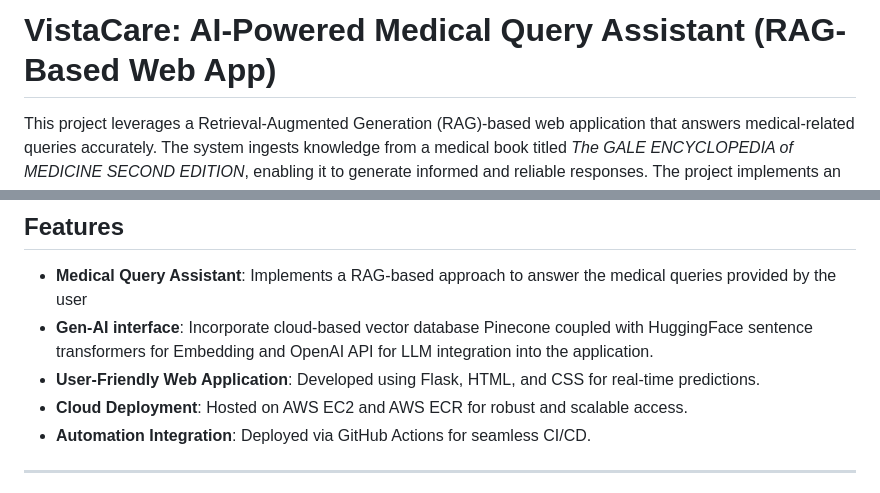
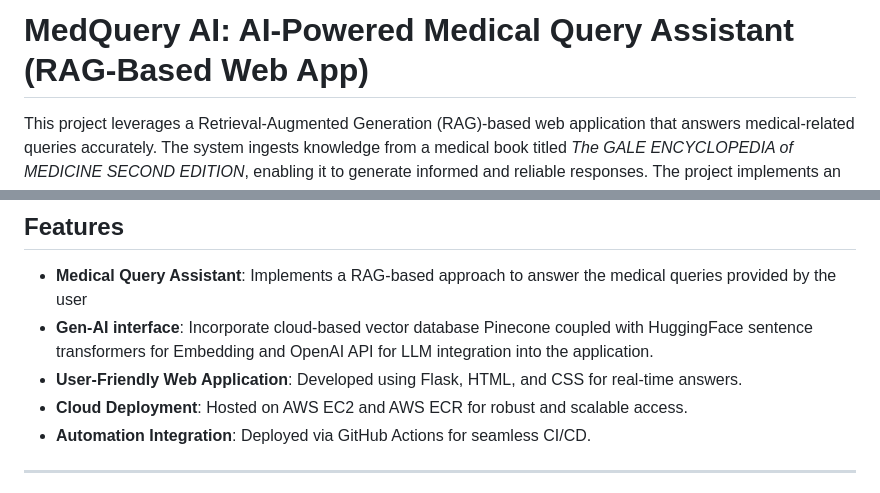
Before and after one commit to AdithyaSrivastava01/Medical_Care, a Markdown page: README.md, 2 parts joined by grey strips. Rendered like a GitHub page.

```diff
--- a/README.md
+++ b/README.md
@@ -1,4 +1,4 @@
-# VistaCare: AI-Powered Medical Query Assistant (RAG-Based Web App)
+# MedQuery AI: AI-Powered Medical Query Assistant (RAG-Based Web App)
 
 This project leverages a Retrieval-Augmented Generation (RAG)-based web application that answers medical-related queries accurately. The system ingests knowledge from a medical book titled *The GALE ENCYCLOPEDIA of MEDICINE SECOND EDITION*, enabling it to generate informed and reliable responses. The project implements an LLM-based retrieval and contextual augmentation to enhance accuracy. The application ensures efficient query resolution and improves medical information accessibility through a user-friendly web interface.
 
@@ -8,7 +8,7 @@ This project leverages a Retrieval-Augmented Generation (RAG)-based web applicat
 
 - **Medical Query Assistant**: Implements a RAG-based approach to answer the medical queries provided by the user
 - **Gen-AI interface**: Incorporate cloud-based vector database Pinecone coupled with HuggingFace sentence transformers for Embedding and OpenAI API for LLM integration into the application.
-- **User-Friendly Web Application**: Developed using Flask, HTML, and CSS for real-time predictions.
+- **User-Friendly Web Application**: Developed using Flask, HTML, and CSS for real-time answers.
 - **Cloud Deployment**: Hosted on AWS EC2 and AWS ECR for robust and scalable access.
 - **Automation Integration**: Deployed via GitHub Actions for seamless CI/CD.
 
```
